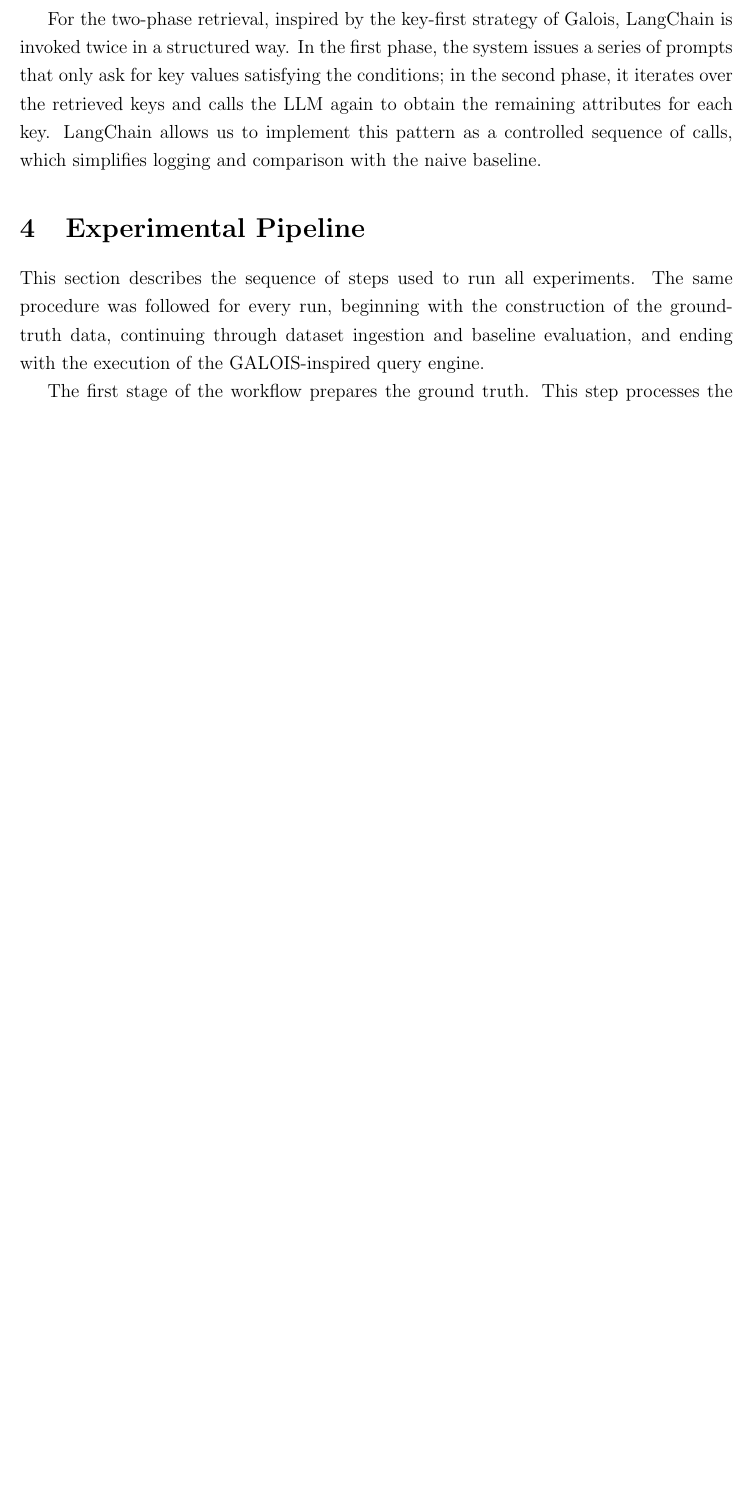
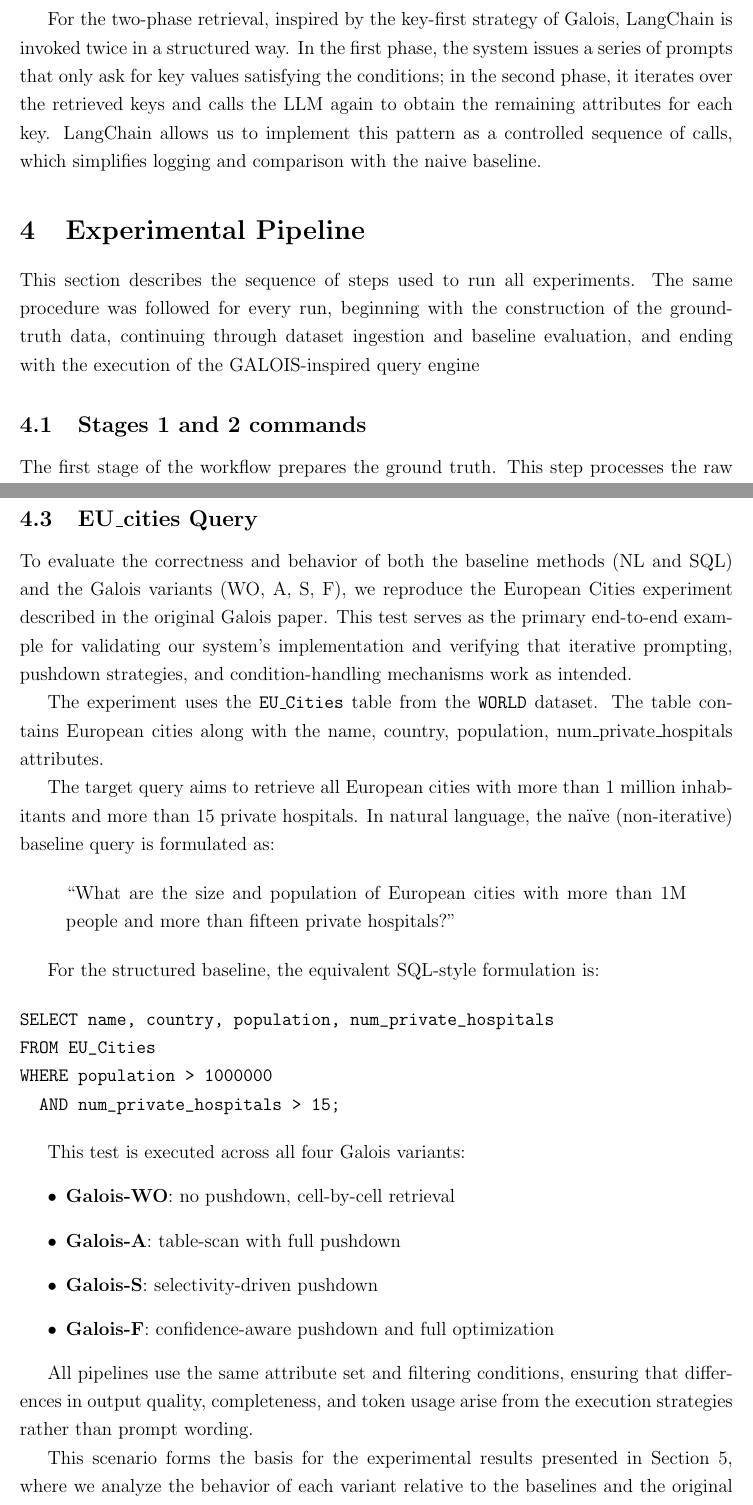
Before and after one commit to Graph-Databases-2025-26/PATHX, a LaTeX problem sheet (reports_pathx/HW3/PATHX_HW3.tex): part of page 7 of 11 before the commit and two parts of pages 7 and 9 of 13 after it, the two joined at a grey line, cut so that both start at the same text, the shorter picture padded with empty space. Compiled offline with pdfLaTeX.

Commit message:
Experimental Pipeline edited

```diff
--- a/reports_pathx/HW3/PATHX_HW3.tex
+++ b/reports_pathx/HW3/PATHX_HW3.tex
@@ -165,9 +165,8 @@ For the two-phase retrieval, inspired by the key-first strategy of Galois, LangC
 
 
 \section{Experimental Pipeline}
-
-This section describes the sequence of steps used to run all experiments. The same procedure was followed for every run, beginning with the construction of the ground-truth data, continuing through dataset ingestion and baseline evaluation, and ending with the execution of the GALOIS-inspired query engine.
-
+This section describes the sequence of steps used to run all experiments. The same procedure was followed for every run, beginning with the construction of the ground-truth data, continuing through dataset ingestion and baseline evaluation, and ending with the execution of the GALOIS-inspired query engine
+\subsection{Stages 1 and 2 commands}
 The first stage of the workflow prepares the ground truth. This step processes the raw data files for datasets and produces a reference used in all evaluations. The ground truth was generated by running:
 
 \begin{verbatim}
@@ -223,6 +223,40 @@ python -m src.galois.naive_vs_galois
 \end{verbatim}
 
 This comparison illustrates the difference between monolithic prompting and structured, operator-guided execution.
+
+\subsection{EU\_cities Query}
+
+To evaluate the correctness and behavior of both the baseline methods (NL and SQL) and the Galois variants (WO, A, S, F), we reproduce the European Cities experiment described in the original Galois paper. This test serves as the primary end-to-end example for validating our system’s implementation and verifying that iterative prompting, pushdown strategies, and condition-handling mechanisms work as intended.
+
+The experiment uses the \texttt{EU\_Cities} table from the \texttt{WORLD} dataset. The table contains European cities along with the name, country, population, num\_private\_hospitals attributes.
+
+The target query aims to retrieve all European cities with more than 1 million inhabitants and more than 15 private hospitals. In natural language, the naïve (non-iterative) baseline query is formulated as:
+
+\begin{quote}
+``What are the size and population of European cities with more than 1M people and more than fifteen private hospitals?''
+\end{quote}
+
+For the structured baseline, the equivalent SQL-style formulation is:
+
+\begin{verbatim}
+SELECT name, country, population, num_private_hospitals
+FROM EU_Cities
+WHERE population > 1000000
+  AND num_private_hospitals > 15;
+\end{verbatim}
+
+This test is executed across all four Galois variants:
+\begin{itemize}
+    \item \textbf{Galois-WO}: no pushdown, cell-by-cell retrieval
+    \item \textbf{Galois-A}: table-scan with full pushdown
+    \item \textbf{Galois-S}: selectivity-driven pushdown
+    \item \textbf{Galois-F}: confidence-aware pushdown and full optimization
+\end{itemize}
+
+All pipelines use the same attribute set and filtering conditions, ensuring that differences in output quality, completeness, and token usage arise from the execution strategies rather than prompt wording.
+
+This scenario forms the basis for the experimental results presented in Section~5, where we analyze the behavior of each variant relative to the baselines and the original results reported in the Galois paper.
+
 
 \section{Results}
 
```
Also changed, not shown: reports_pathx/HW3/PATHX_HW3.pdf, reports_pathx/HW3/PATHX_HW3.tex (1 more changed lines), 2 other files.
